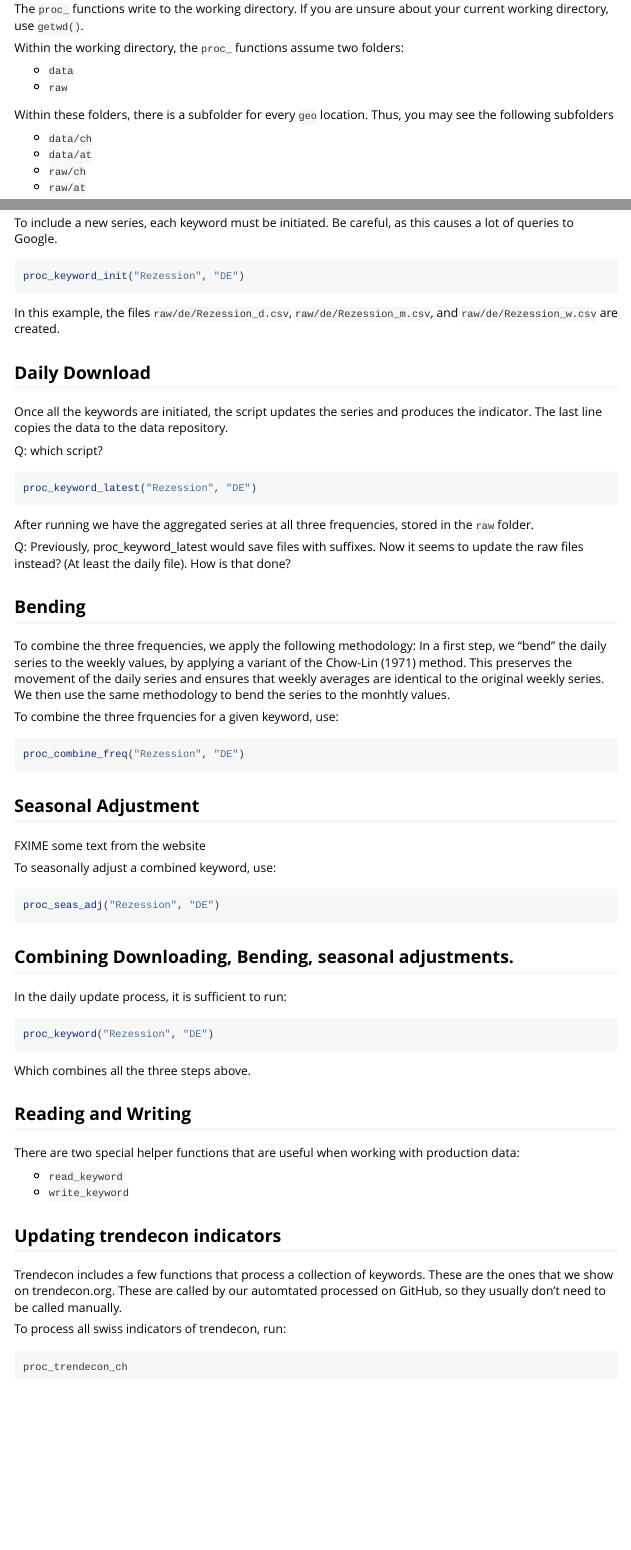
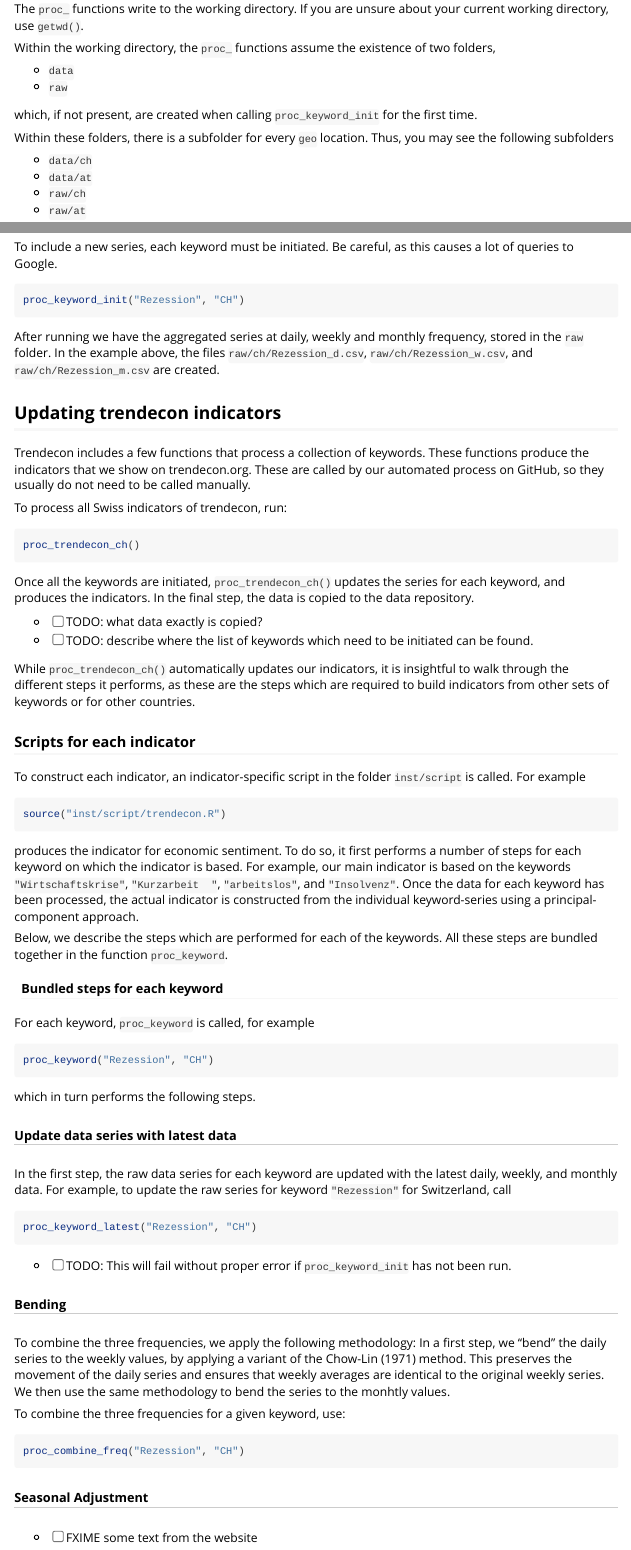
Before and after one commit to trendecon/trendecon, an R Markdown document (vignettes/daily-series.Rmd): the page in a window 1100 px wide, from 420 px down, and a second part further down, joined at a grey line. Rendered offline with R 4.5, knitr and Pandoc, with nearby package versions.

Commit message:
Restructered and updated Vignette

````diff
--- a/vignettes/daily-series.Rmd
+++ b/vignettes/daily-series.Rmd
@@ -32,10 +32,12 @@
 
 The `proc_` functions write to the working directory. If you are unsure about your current working directory, use `getwd()`.
 
-Within the working directory, the `proc_` functions assume two folders:
+Within the working directory, the `proc_` functions assume the existence of two folders,
 
 - `data`
 - `raw`
+
+which, if not present, are created when calling `proc_keyword_init` for the first time.
 
 Within these folders, there is a subfolder for every `geo` location.
 Thus, you may see the following subfolders
@@ -55,74 +57,94 @@
 To include a new series, each keyword must be initiated. Be careful, as this causes a lot of queries to Google.
 
 ```r
-proc_keyword_init("Rezession", "DE")
+proc_keyword_init("Rezession", "CH")
+```
+After running we have the aggregated series at daily, weekly and monthly frequency, stored in the `raw` folder. In
+ the example above, the files `raw/ch/Rezession_d.csv`, `raw/ch/Rezession_w.csv`, and `raw/ch/Rezession_m.csv` are
+  created.
+
+## Updating trendecon indicators
+
+Trendecon includes a few functions that process a collection of keywords.
+These functions produce the indicators that we show on trendecon.org. These are called by our automated process on
+ GitHub, so they usually do not need to be called manually.
+
+To process all Swiss indicators of trendecon, run:
+
+```r
+proc_trendecon_ch()
 ```
 
-In this example, the files `raw/de/Rezession_d.csv`, `raw/de/Rezession_m.csv`, and `raw/de/Rezession_w.csv` are created.
+Once all the keywords are initiated, `proc_trendecon_ch()` updates the series for each keyword, and produces the
+ indicators. In the final step, the data is copied to the data repository.
 
-## Daily Download
+- [ ] TODO: what data exactly is copied?
+- [ ] TODO: describe where the list of keywords which need to be initiated can be found.
 
-Once all the keywords are initiated, the script updates the series and produces the indicator. The last line copies the data to the data repository.
+While `proc_trendecon_ch()` automatically updates our indicators, it is insightful to walk through the different
+ steps it performs, as these are the steps which are required to build indicators from other sets of keywords or for
+  other countries.
 
-Q: which script?
+
+### Scripts for each indicator
+
+To construct each indicator, an indicator-specific script in the folder `inst/script` is called. For example
 
 ```r
-proc_keyword_latest("Rezession", "DE")
+source("inst/script/trendecon.R")
 ```
 
-After running we have the aggregated series at all three frequencies, stored in the `raw` folder.
+produces the indicator for economic sentiment. To do so, it first performs a number of steps for each keyword on
+ which the indicator is based. For example, our main indicator is based on the keywords `"Wirtschaftskrise"`, `"Kurzarbeit
+ "`, `"arbeitslos"`, and `"Insolvenz"`. Once the data for each keyword has been processed, the actual indicator is
+  constructed from the individual keyword-series using a principal-component approach.
 
-Q: Previously, proc_keyword_latest would save files with suffixes. Now it seems to update the raw files instead? (At
- least the daily file). How is that done?
+Below, we describe the steps which are performed for each of the keywords. All these steps are bundled together in
+ the function `proc_keyword`.
 
-## Bending
+#### Bundled steps for each keyword
+
+For each keyword, `proc_keyword` is called, for example
+
+```r
+proc_keyword("Rezession", "CH")
+```
+
+which in turn performs the following steps.
+
+##### Update data series with latest data
+In the first step, the raw data series for each keyword are updated with the latest daily, weekly, and monthly data.
+For example, to update the raw series for keyword `"Rezession"` for Switzerland, call
+
+```r
+proc_keyword_latest("Rezession", "CH")
+```
+
+- [ ] TODO: This will fail without proper error if `proc_keyword_init` has not been run.
+
+##### Bending
 
 To combine the three frequencies, we apply the following methodology: In a first step, we "bend" the daily series to the weekly values, by applying a variant of the Chow-Lin (1971) method. This preserves the movement of the daily series and ensures that weekly averages are identical to the original weekly series. We then use the same methodology to bend the series to the monhtly values.
 
-To combine the three frquencies for a given keyword, use:
+To combine the three frequencies for a given keyword, use:
 
 ```r
-proc_combine_freq("Rezession", "DE")
+proc_combine_freq("Rezession", "CH")
 ```
 
-## Seasonal Adjustment
+##### Seasonal Adjustment
 
-FXIME some text from the website
+- [ ] FXIME some text from the website
 
 To seasonally adjust a combined keyword, use:
 
 ```r
-proc_seas_adj("Rezession", "DE")
+proc_seas_adj("Rezession", "CH")
 ```
 
-
-## Combining Downloading, Bending, seasonal adjustments.
-
-In the daily update process, it is sufficient to run:
-
-```r
-proc_keyword("Rezession", "DE")
-```
-
-Which combines all the three steps above.
-
-
-
-## Reading and Writing
+##### Reading and Writing
 
 There are two special helper functions that are useful when working with production data:
 
 - `read_keyword`
 - `write_keyword`
-
-
-## Updating trendecon indicators
-
-Trendecon includes a few functions that process a collection of keywords.
-These are the ones that we show on trendecon.org. These are called by our automtated processed on GitHub, so they usually don't need to be called manually.
-
-To process all swiss indicators of trendecon, run:
-
-```r
-proc_trendecon_ch
-```
````
